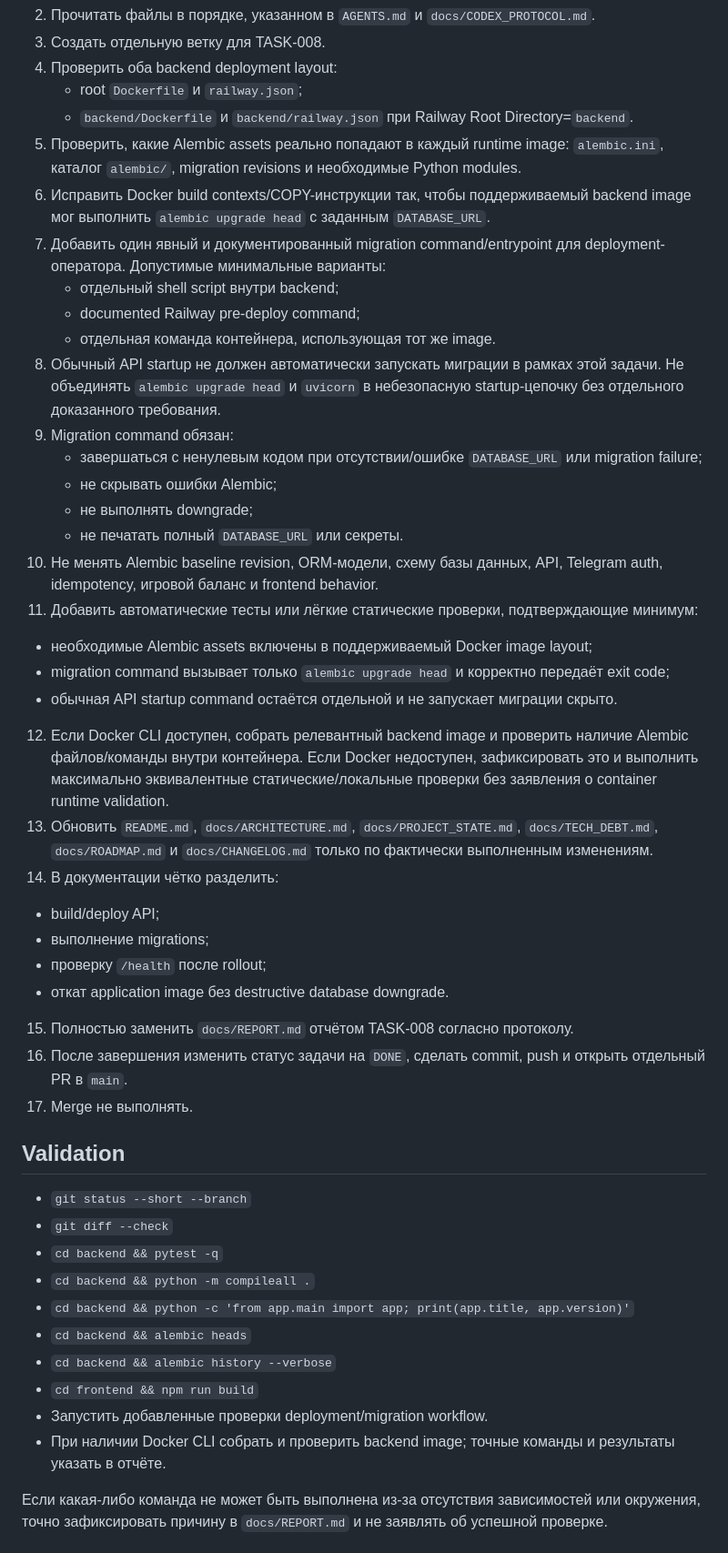
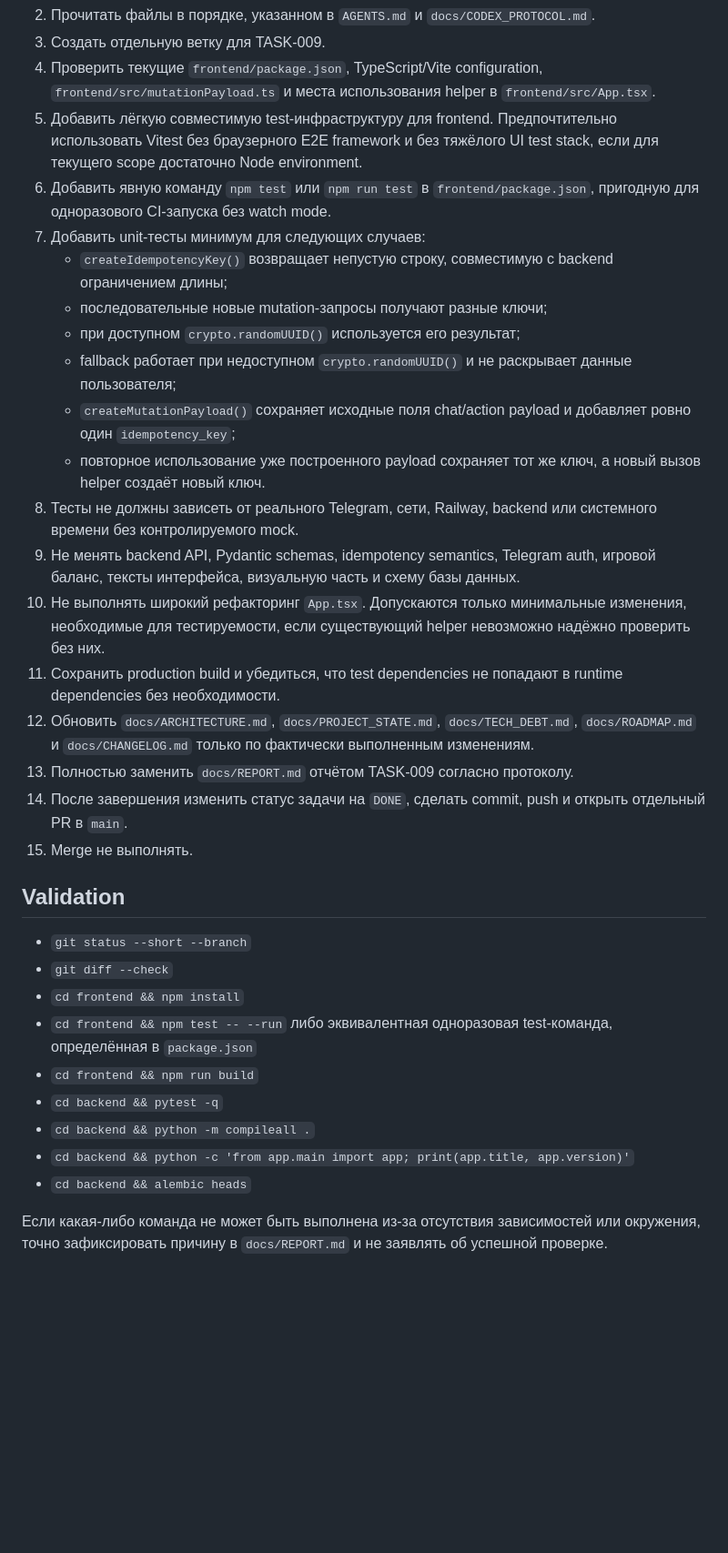
Before and after one commit to VetZell/game_test, a Markdown page: docs/TASK.md, the part around one of its changes. Shown at 91% size. Drawn GitHub-style; blank space fills up the shorter version.

Commit message:
Create TASK-009 frontend test coverage

```diff
--- a/docs/TASK.md
+++ b/docs/TASK.md
@@ -20,47 +20,34 @@ High
 2. Прочитать файлы в порядке, указанном в `AGENTS.md` и `docs/CODEX_PROTOCOL.md`.
-3. Создать отдельную ветку для TASK-008.
-4. Проверить оба backend deployment layout:
-   - root `Dockerfile` и `railway.json`;
-   - `backend/Dockerfile` и `backend/railway.json` при Railway Root Directory=`backend`.
-5. Проверить, какие Alembic assets реально попадают в каждый runtime image: `alembic.ini`, каталог `alembic/`, migration revisions и необходимые Python modules.
-6. Исправить Docker build contexts/COPY-инструкции так, чтобы поддерживаемый backend image мог выполнить `alembic upgrade head` с заданным `DATABASE_URL`.
-7. Добавить один явный и документированный migration command/entrypoint для deployment-оператора. Допустимые минимальные варианты:
-   - отдельный shell script внутри backend;
-   - documented Railway pre-deploy command;
-   - отдельная команда контейнера, использующая тот же image.
-8. Обычный API startup не должен автоматически запускать миграции в рамках этой задачи. Не объединять `alembic upgrade head` и `uvicorn` в небезопасную startup-цепочку без отдельного доказанного требования.
-9. Migration command обязан:
-   - завершаться с ненулевым кодом при отсутствии/ошибке `DATABASE_URL` или migration failure;
-   - не скрывать ошибки Alembic;
-   - не выполнять downgrade;
-   - не печатать полный `DATABASE_URL` или секреты.
-10. Не менять Alembic baseline revision, ORM-модели, схему базы данных, API, Telegram auth, idempotency, игровой баланс и frontend behavior.
-11. Добавить автоматические тесты или лёгкие статические проверки, подтверждающие минимум:
-   - необходимые Alembic assets включены в поддерживаемый Docker image layout;
-   - migration command вызывает только `alembic upgrade head` и корректно передаёт exit code;
-   - обычная API startup command остаётся отдельной и не запускает миграции скрыто.
-12. Если Docker CLI доступен, собрать релевантный backend image и проверить наличие Alembic файлов/команды внутри контейнера. Если Docker недоступен, зафиксировать это и выполнить максимально эквивалентные статические/локальные проверки без заявления о container runtime validation.
-13. Обновить `README.md`, `docs/ARCHITECTURE.md`, `docs/PROJECT_STATE.md`, `docs/TECH_DEBT.md`, `docs/ROADMAP.md` и `docs/CHANGELOG.md` только по фактически выполненным изменениям.
-14. В документации чётко разделить:
-   - build/deploy API;
-   - выполнение migrations;
-   - проверку `/health` после rollout;
-   - откат application image без destructive database downgrade.
-15. Полностью заменить `docs/REPORT.md` отчётом TASK-008 согласно протоколу.
-16. После завершения изменить статус задачи на `DONE`, сделать commit, push и открыть отдельный PR в `main`.
-17. Merge не выполнять.
+3. Создать отдельную ветку для TASK-009.
+4. Проверить текущие `frontend/package.json`, TypeScript/Vite configuration, `frontend/src/mutationPayload.ts` и места использования helper в `frontend/src/App.tsx`.
+5. Добавить лёгкую совместимую test-инфраструктуру для frontend. Предпочтительно использовать Vitest без браузерного E2E framework и без тяжёлого UI test stack, если для текущего scope достаточно Node environment.
+6. Добавить явную команду `npm test` или `npm run test` в `frontend/package.json`, пригодную для одноразового CI-запуска без watch mode.
+7. Добавить unit-тесты минимум для следующих случаев:
+   - `createIdempotencyKey()` возвращает непустую строку, совместимую с backend ограничением длины;
+   - последовательные новые mutation-запросы получают разные ключи;
+   - при доступном `crypto.randomUUID()` используется его результат;
+   - fallback работает при недоступном `crypto.randomUUID()` и не раскрывает данные пользователя;
+   - `createMutationPayload()` сохраняет исходные поля chat/action payload и добавляет ровно один `idempotency_key`;
+   - повторное использование уже построенного payload сохраняет тот же ключ, а новый вызов helper создаёт новый ключ.
+8. Тесты не должны зависеть от реального Telegram, сети, Railway, backend или системного времени без контролируемого mock.
+9. Не менять backend API, Pydantic schemas, idempotency semantics, Telegram auth, игровой баланс, тексты интерфейса, визуальную часть и схему базы данных.
+10. Не выполнять широкий рефакторинг `App.tsx`. Допускаются только минимальные изменения, необходимые для тестируемости, если существующий helper невозможно надёжно проверить без них.
+11. Сохранить production build и убедиться, что test dependencies не попадают в runtime dependencies без необходимости.
+12. Обновить `docs/ARCHITECTURE.md`, `docs/PROJECT_STATE.md`, `docs/TECH_DEBT.md`, `docs/ROADMAP.md` и `docs/CHANGELOG.md` только по фактически выполненным изменениям.
+13. Полностью заменить `docs/REPORT.md` отчётом TASK-009 согласно протоколу.
+14. После завершения изменить статус задачи на `DONE`, сделать commit, push и открыть отдельный PR в `main`.
+15. Merge не выполнять.
 
 ## Validation
 - `git status --short --branch`
 - `git diff --check`
+- `cd frontend && npm install`
+- `cd frontend && npm test -- --run` либо эквивалентная одноразовая test-команда, определённая в `package.json`
+- `cd frontend && npm run build`
 - `cd backend && pytest -q`
 - `cd backend && python -m compileall .`
 - `cd backend && python -c 'from app.main import app; print(app.title, app.version)'`
 - `cd backend && alembic heads`
-- `cd backend && alembic history --verbose`
-- `cd frontend && npm run build`
-- Запустить добавленные проверки deployment/migration workflow.
-- При наличии Docker CLI собрать и проверить backend image; точные команды и результаты указать в отчёте.
 
 Если какая-либо команда не может быть выполнена из-за отсутствия зависимостей или окружения, точно зафиксировать причину в `docs/REPORT.md` и не заявлять об успешной проверке.
 
```
Also changed, not shown: other parts of docs/TASK.md (+19 -20 lines).
